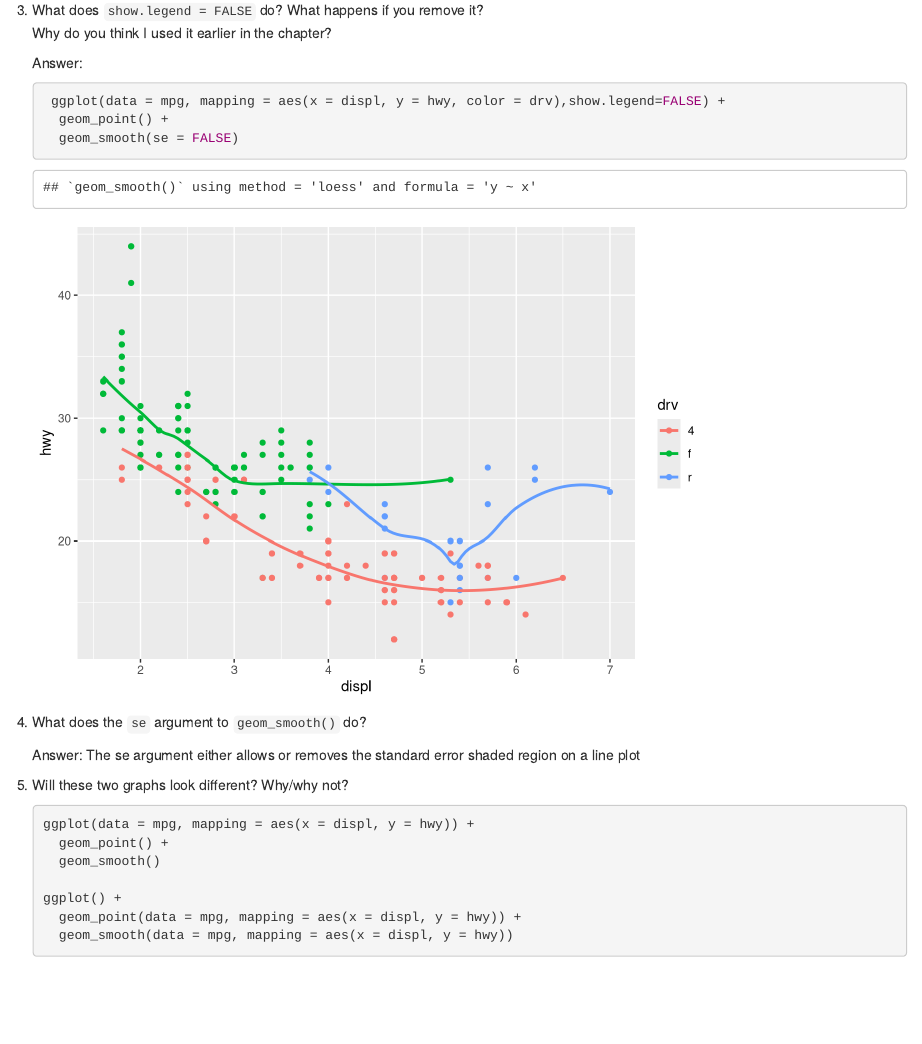
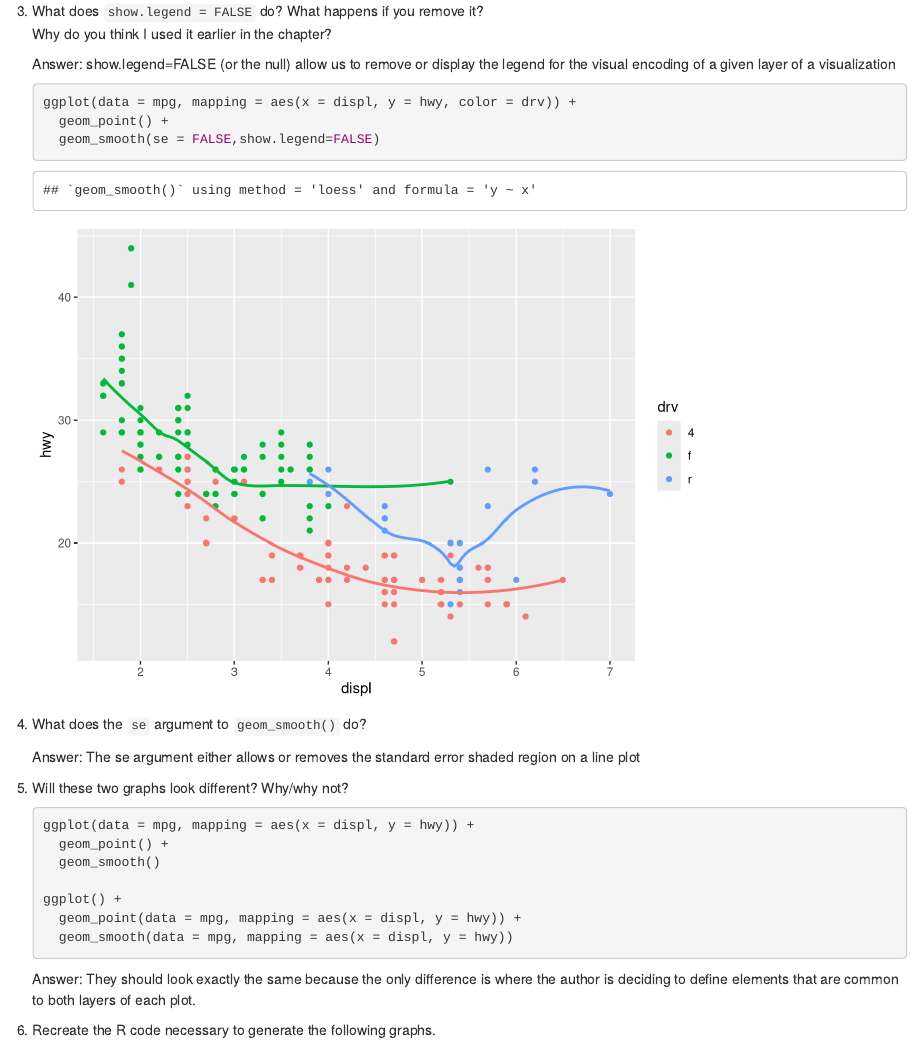
Before and after one commit to alexatunc/Bios611_Rich, an R Markdown document (BIOS611/BIOS611_HW1_Rich.Rmd): the page in a window 1100 px wide, from 6190 px down before the commit and from 6820 px down after it, so that both start at the same text. Rendered offline with R 4.5, knitr and Pandoc, with nearby package versions.

Commit message:
first commit

````diff
--- a/BIOS611/BIOS611_HW1_Rich.Rmd
+++ b/BIOS611/BIOS611_HW1_Rich.Rmd
@@ -192,12 +195,12 @@ ggplot(data = mpg) +
 3.  What does `show.legend = FALSE` do?  What happens if you remove it?
     Why do you think I used it earlier in the chapter?
 
-    Answer:
+    Answer: show.legend=FALSE (or the null) allow us to remove or display the legend for the visual encoding of a given layer of a visualization
 
     ```{r}
- ggplot(data = mpg, mapping = aes(x = displ, y = hwy, color = drv),show.legend=FALSE) +
+ggplot(data = mpg, mapping = aes(x = displ, y = hwy, color = drv)) +
       geom_point() +
-      geom_smooth(se = FALSE)
+      geom_smooth(se = FALSE,show.legend=FALSE)
 
     ```
 
@@ -224,7 +227,7 @@ ggplot(data = mpg) +
       geom_smooth(data = mpg, mapping = aes(x = displ, y = hwy))
     ```
 
-    Answer:
+    Answer: They should look exactly the same because the only difference is where the author is deciding to define elements that are common to both layers of each plot.
 
     ```{r}
 
````
Also changed, not shown: BIOS611/BIOS611_HW1_Rich_files/figure-html/pressure-1.png (added), BIOS611/BIOS611_HW1_Rich_files/figure-html/unnamed-chunk-1-1.png (added), BIOS611/BIOS611_HW1_Rich_files/figure-html/unnamed-chunk-16-1.png (added), BIOS611/BIOS611_HW1_Rich_files/figure-html/unnamed-chunk-17-1.png (added), BIOS611/BIOS611_HW1_Rich_files/figure-html/unnamed-chunk-2-1.png (added), BIOS611/BIOS611_HW1_Rich_files/figure-html/unnamed-chunk-4-1.png (added), BIOS611/BIOS611_HW1_Rich_files/figure-html/unnamed-chunk-5-1.png (added), BIOS611/BIOS611_HW1_Rich_files/figure-html/unnamed-chunk-6-1.png (added), BIOS611/BIOS611_HW1_Rich_files/figure-html/unnamed-chunk-7-1.png (added), testFolder/README.md (added), BIOS611/BIOS611_HW1_Rich.Rmd (5 more changed lines).
